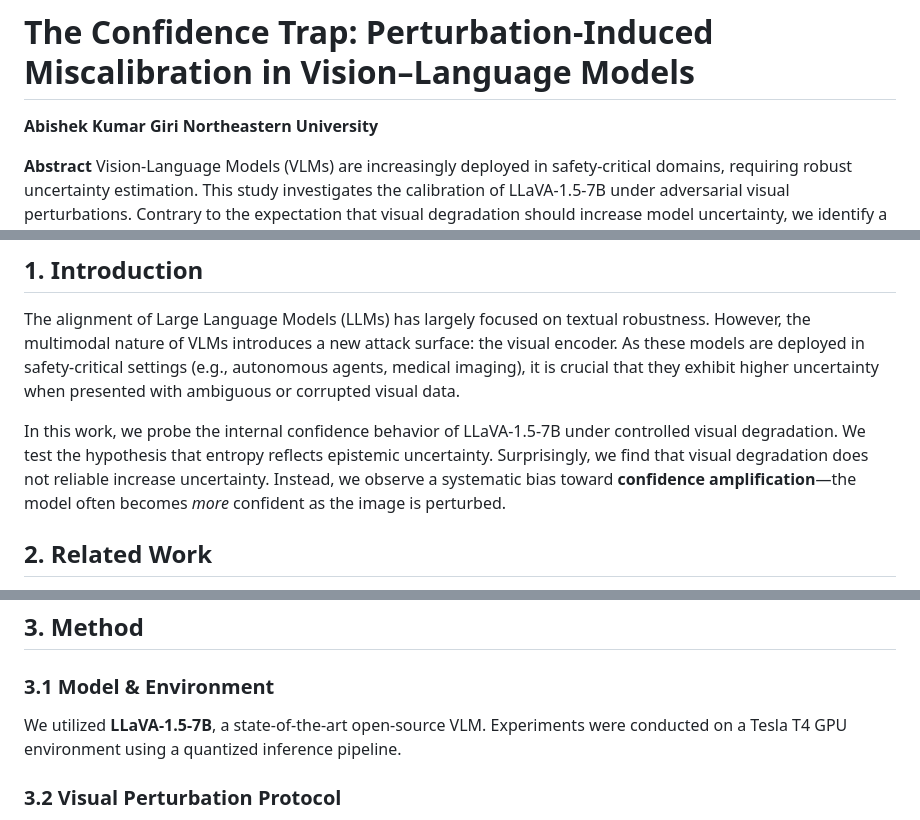
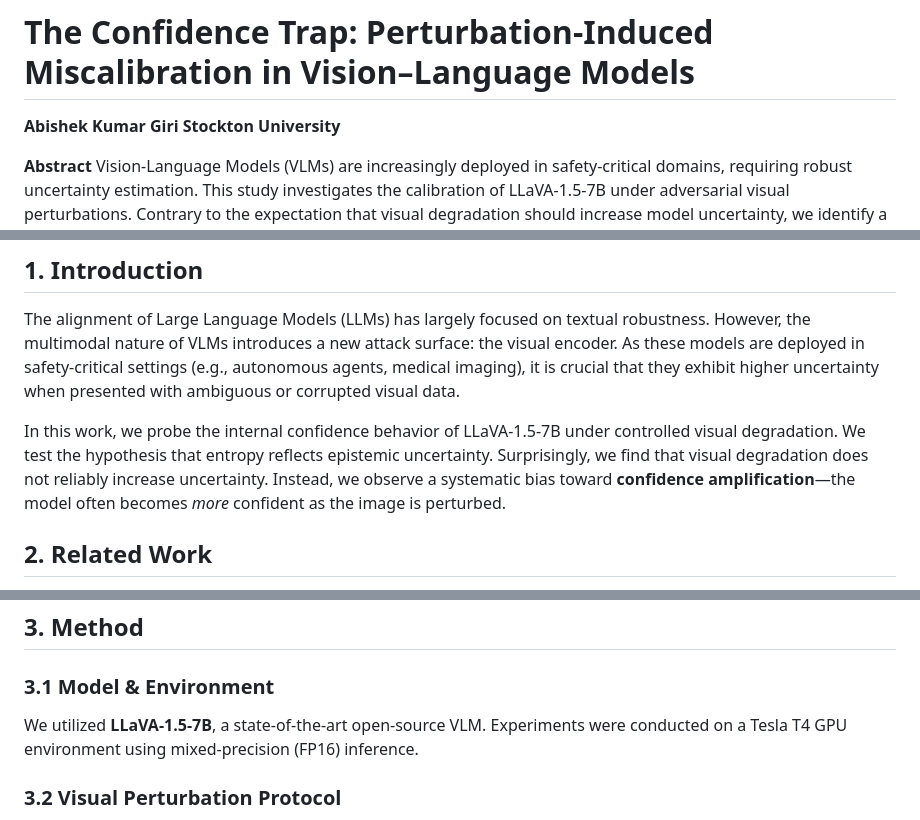
Before and after one commit to abishekgiri/vlm-failure-modes, a Markdown page: paper/vlm_failure_modes_paper.md, 3 parts joined by grey strips. Drawn GitHub-style.

Commit message:
Polish research paper with reviewer-suggested fixes

```diff
--- a/paper/vlm_failure_modes_paper.md
+++ b/paper/vlm_failure_modes_paper.md
@@ -1,7 +1,7 @@
 # The Confidence Trap: Perturbation-Induced Miscalibration in Vision–Language Models
 
 **Abishek Kumar Giri**
-**Northeastern University**
+**Stockton University**
 
 **Abstract**
 Vision-Language Models (VLMs) are increasingly deployed in safety-critical domains, requiring robust uncertainty estimation. This study investigates the calibration of LLaVA-1.5-7B under adversarial visual perturbations. Contrary to the expectation that visual degradation should increase model uncertainty, we identify a counter-intuitive failure mode: the "Confidence Trap." Our experiments reveal that moderate adversarial noise ($\epsilon=0.3$) consistently reduces the entropy of the model's output distribution (Mean $\Delta \approx -0.028$), indicating systematic overconfidence in the presence of corrupted inputs. This finding challenges the reliability of entropy-based uncertainty measures as safety signals in multimodal systems.
@@ -11,7 +11,7 @@ Vision-Language Models (VLMs) are increasingly deployed in safety-critical domai
 ## 1. Introduction
 The alignment of Large Language Models (LLMs) has largely focused on textual robustness. However, the multimodal nature of VLMs introduces a new attack surface: the visual encoder. As these models are deployed in safety-critical settings (e.g., autonomous agents, medical imaging), it is crucial that they exhibit higher uncertainty when presented with ambiguous or corrupted visual data.
 
-In this work, we probe the internal confidence behavior of LLaVA-1.5-7B under controlled visual degradation. We test the hypothesis that entropy reflects epistemic uncertainty. Surprisingly, we find that visual degradation does not reliable increase uncertainty. Instead, we observe a systematic bias toward **confidence amplification**—the model often becomes *more* confident as the image is perturbed.
+In this work, we probe the internal confidence behavior of LLaVA-1.5-7B under controlled visual degradation. We test the hypothesis that entropy reflects epistemic uncertainty. Surprisingly, we find that visual degradation does not reliably increase uncertainty. Instead, we observe a systematic bias toward **confidence amplification**—the model often becomes *more* confident as the image is perturbed.
 
 ## 2. Related Work
 *   **Adversarial Attacks on VLMs:** Prior work has shown that VLMs can be jailbroken via visual inputs (Qi et al., 2023), but these studies focus on safety filter bypass rather than calibration.
@@ -20,7 +20,7 @@ In this work, we probe the internal confidence behavior of LLaVA-1.5-7B under co
 
 ## 3. Method
 ### 3.1 Model & Environment
-We utilized **LLaVA-1.5-7B**, a state-of-the-art open-source VLM. Experiments were conducted on a Tesla T4 GPU environment using a quantized inference pipeline.
+We utilized **LLaVA-1.5-7B**, a state-of-the-art open-source VLM. Experiments were conducted on a Tesla T4 GPU environment using mixed-precision (FP16) inference.
 
 ### 3.2 Visual Perturbation Protocol
 We introduce visual perturbations via a projected gradient descent (PGD) attack proxy applied to the image input. The perturbation magnitude $\epsilon$ is varied across four levels: 0.1, 0.2, 0.3, and 0.5. We use an $L_\infty$ constraint where the perturbed image $x_{adv}$ satisfies $||x_{adv} - x||_\infty \le \epsilon$.
```
Also changed, not shown: other parts of paper/vlm_failure_modes_paper.md (+6 -1 lines).
